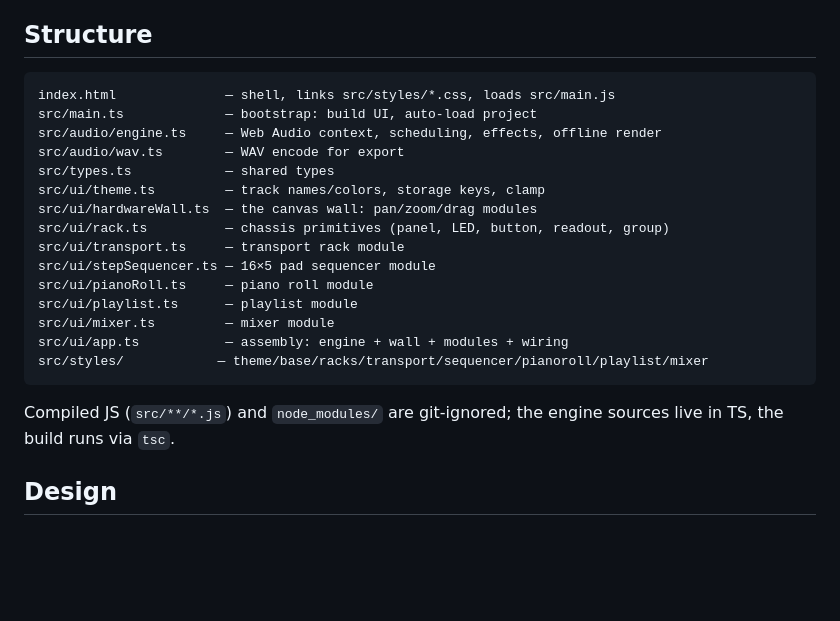
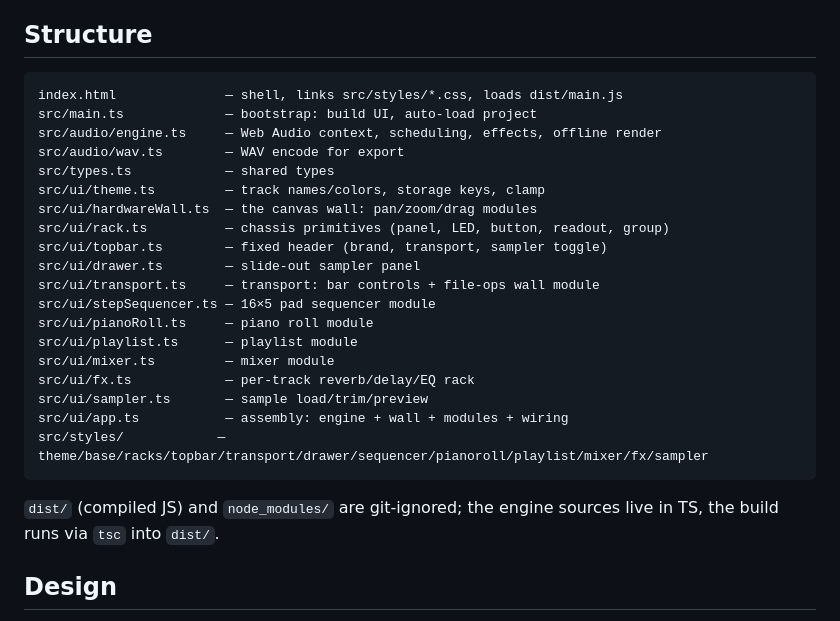
Before and after one commit to Dread1ess/voidstation, a Markdown page: README.md, the part around the change. Drawn GitHub-style; blank space fills up the shorter version.

Commit message:
docs: update structure and build output in README

````diff
--- a/README.md
+++ b/README.md
@@ -67,7 +67,7 @@ Module positions persist across reloads (`voidstation-wall-v1`).
 ## Structure
 
 ```
-index.html              — shell, links src/styles/*.css, loads src/main.js
+index.html              — shell, links src/styles/*.css, loads dist/main.js
 src/main.ts             — bootstrap: build UI, auto-load project
 src/audio/engine.ts     — Web Audio context, scheduling, effects, offline render
 src/audio/wav.ts        — WAV encode for export
@@ -75,17 +75,21 @@ src/types.ts            — shared types
 src/ui/theme.ts         — track names/colors, storage keys, clamp
 src/ui/hardwareWall.ts  — the canvas wall: pan/zoom/drag modules
 src/ui/rack.ts          — chassis primitives (panel, LED, button, readout, group)
-src/ui/transport.ts     — transport rack module
+src/ui/topbar.ts        — fixed header (brand, transport, sampler toggle)
+src/ui/drawer.ts        — slide-out sampler panel
+src/ui/transport.ts     — transport: bar controls + file-ops wall module
 src/ui/stepSequencer.ts — 16×5 pad sequencer module
 src/ui/pianoRoll.ts     — piano roll module
 src/ui/playlist.ts      — playlist module
 src/ui/mixer.ts         — mixer module
+src/ui/fx.ts            — per-track reverb/delay/EQ rack
+src/ui/sampler.ts       — sample load/trim/preview
 src/ui/app.ts           — assembly: engine + wall + modules + wiring
-src/styles/            — theme/base/racks/transport/sequencer/pianoroll/playlist/mixer
+src/styles/            — theme/base/racks/topbar/transport/drawer/sequencer/pianoroll/playlist/mixer/fx/sampler
 ```
 
-Compiled JS (`src/**/*.js`) and `node_modules/` are git-ignored; the engine
-sources live in TS, the build runs via `tsc`.
+`dist/` (compiled JS) and `node_modules/` are git-ignored; the engine
+sources live in TS, the build runs via `tsc` into `dist/`.
 
 ## Design
 
````
